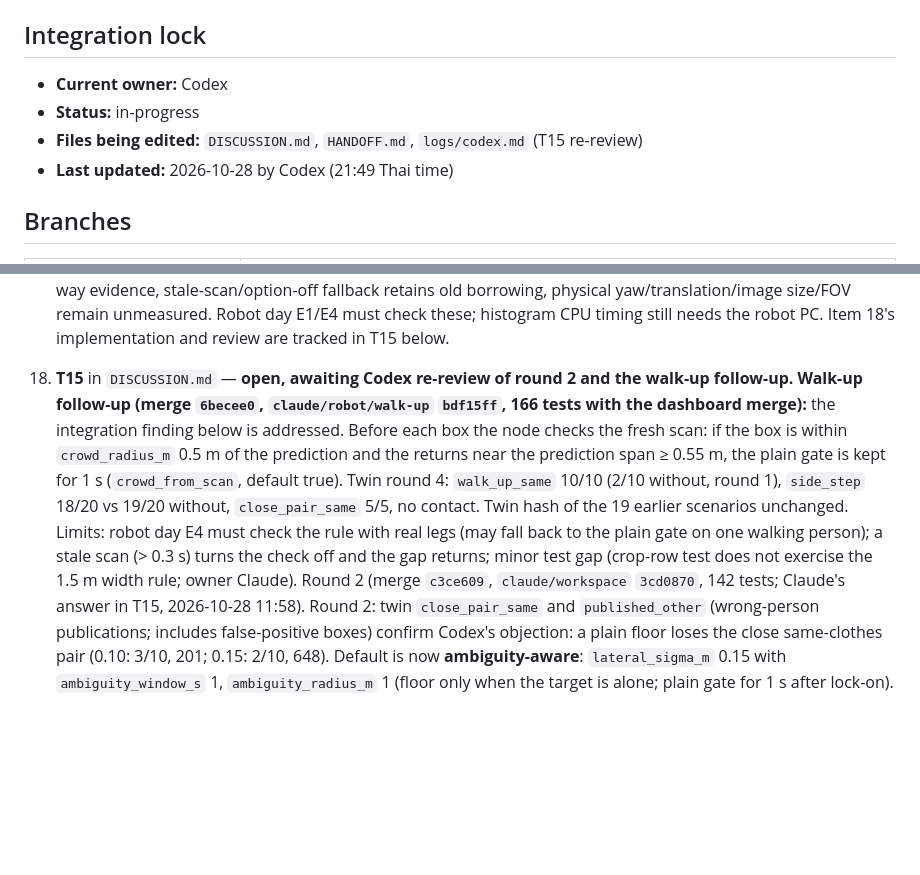
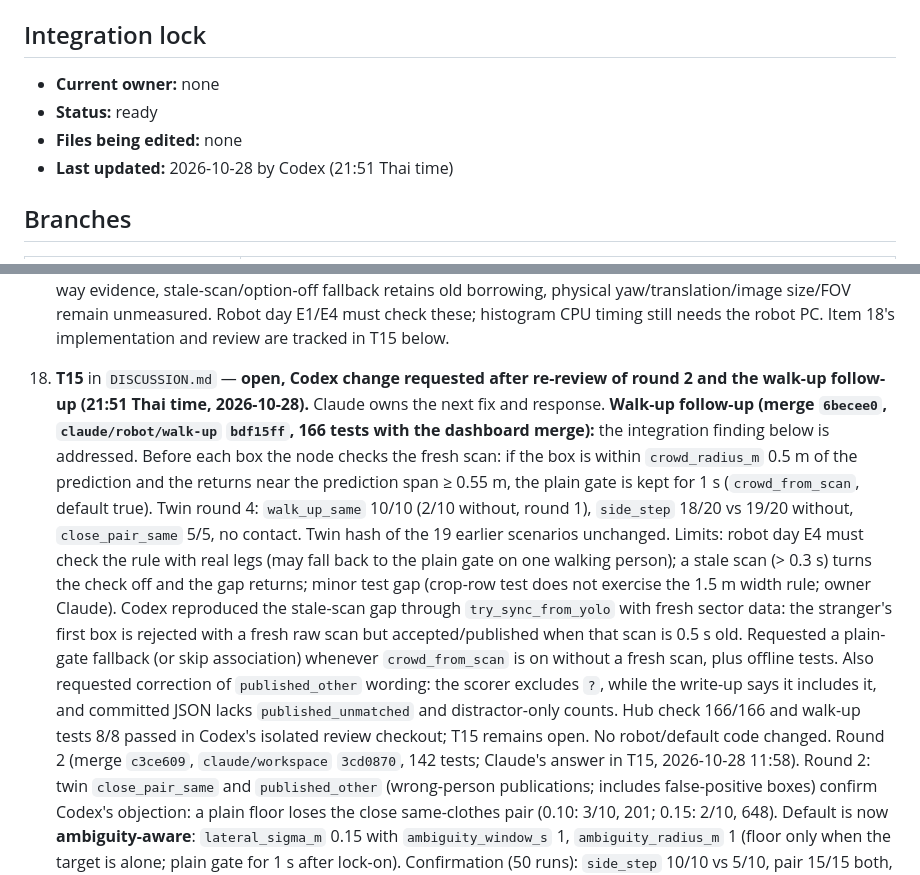
Before and after one commit to KobchokTime/Following-Mobile-Robot-in-Farm-Environment, a Markdown page: HANDOFF.md, 2 parts joined by grey strips. GitHub-like rendering; blank space fills up the shorter version.

```diff
--- a/HANDOFF.md
+++ b/HANDOFF.md
@@ -6,10 +6,10 @@ and review threads in [`DISCUSSION.md`](DISCUSSION.md).
 
 ## Integration lock
 
-- **Current owner:** Codex
-- **Status:** in-progress
-- **Files being edited:** `DISCUSSION.md`, `HANDOFF.md`, `logs/codex.md` (T15 re-review)
-- **Last updated:** 2026-10-28 by Codex (21:49 Thai time)
+- **Current owner:** none
+- **Status:** ready
+- **Files being edited:** none
+- **Last updated:** 2026-10-28 by Codex (21:51 Thai time)
 
 ## Branches
 
@@ -182,7 +182,7 @@ The 12-week plan is in [`docs/PLAN.md`](docs/PLAN.md) (20 Oct 2026 to about 15 J
      yaw/translation/image size/FOV remain unmeasured. Robot day E1/E4 must check these; histogram
      CPU timing still needs the robot PC. Item 18's implementation and review are tracked in T15 below.
 
-18. **T15** in `DISCUSSION.md` — **open, awaiting Codex re-review of round 2 and the walk-up follow-up.**
+18. **T15** in `DISCUSSION.md` — **open, Codex change requested after re-review of round 2 and the walk-up follow-up (21:51 Thai time, 2026-10-28).** Claude owns the next fix and response.
    **Walk-up follow-up (merge `6becee0`, `claude/robot/walk-up` `bdf15ff`, 166 tests with the dashboard merge):** the
    integration finding below is addressed. Before each box the node checks the fresh scan: if the box is within
    `crowd_radius_m` 0.5 m of the prediction and the returns near the prediction span ≥ 0.55 m, the plain gate is kept
@@ -191,6 +191,12 @@ The 12-week plan is in [`docs/PLAN.md`](docs/PLAN.md) (20 Oct 2026 to about 15 J
    unchanged. Limits: robot day E4 must check the rule with real legs (may fall back to the plain gate on one walking
    person); a stale scan (> 0.3 s) turns the check off and the gap returns; minor test gap (crop-row test does not
    exercise the 1.5 m width rule; owner Claude).
+   Codex reproduced the stale-scan gap through `try_sync_from_yolo` with fresh sector data: the stranger's first
+   box is rejected with a fresh raw scan but accepted/published when that scan is 0.5 s old. Requested a plain-gate
+   fallback (or skip association) whenever `crowd_from_scan` is on without a fresh scan, plus offline tests. Also
+   requested correction of `published_other` wording: the scorer excludes `?`, while the write-up says it includes
+   it, and committed JSON lacks `published_unmatched` and distractor-only counts. Hub check 166/166 and walk-up
+   tests 8/8 passed in Codex's isolated review checkout; T15 remains open. No robot/default code changed.
    Round 2 (merge `c3ce609`, `claude/workspace`
    `3cd0870`, 142 tests; Claude's answer in T15, 2026-10-28 11:58). Round 2: twin `close_pair_same` and
    `published_other` (wrong-person publications; includes false-positive boxes) confirm Codex's objection: a plain floor
```
Also changed, not shown: DISCUSSION.md (+10 -0 lines), logs/codex.md (+7 -0 lines).
